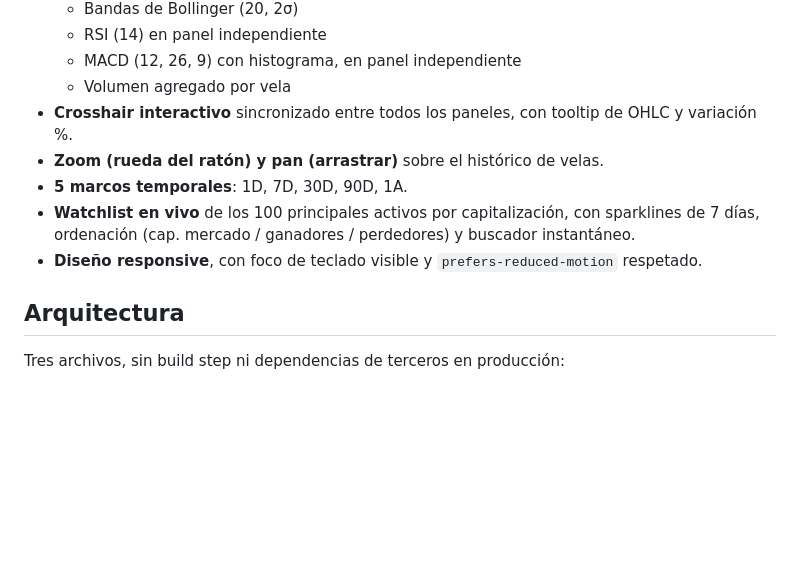
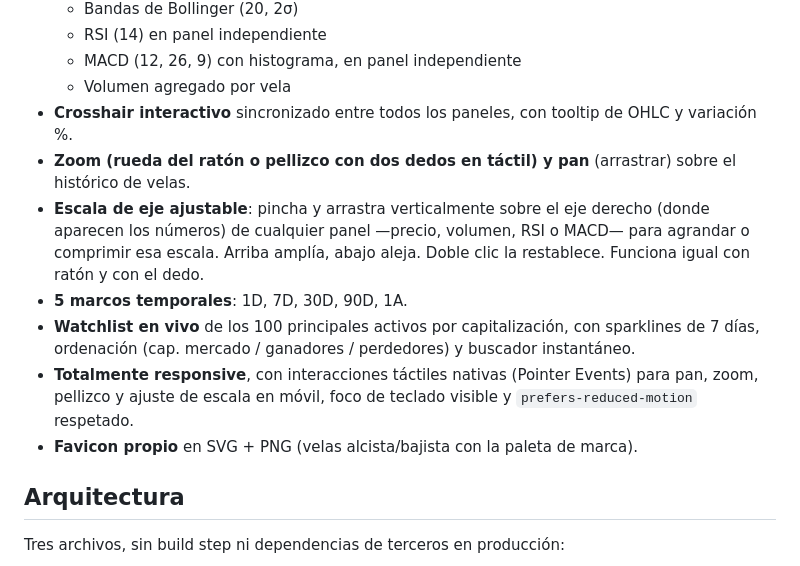
Before and after one commit to Onyx2006/CryptoApp, a Markdown page: README.md, the part around the change. GitHub-like rendering; blank space fills up the shorter version.

Commit message:
docs: update with new functions

```diff
--- a/README.md
+++ b/README.md
@@ -16,11 +16,16 @@ Terminal de mercado de criptomonedas con estética de trading profesional (estil
   - MACD (12, 26, 9) con histograma, en panel independiente
   - Volumen agregado por vela
 - **Crosshair interactivo** sincronizado entre todos los paneles, con tooltip de OHLC y variación %.
-- **Zoom (rueda del ratón) y pan (arrastrar)** sobre el histórico de velas.
+- **Zoom (rueda del ratón o pellizco con dos dedos en táctil) y pan** (arrastrar) sobre el histórico de velas.
+- **Escala de eje ajustable**: pincha y arrastra verticalmente sobre el eje derecho (donde aparecen
+  los números) de cualquier panel —precio, volumen, RSI o MACD— para agrandar o comprimir esa escala.
+  Arriba amplía, abajo aleja. Doble clic la restablece. Funciona igual con ratón y con el dedo.
 - **5 marcos temporales**: 1D, 7D, 30D, 90D, 1A.
 - **Watchlist en vivo** de los 100 principales activos por capitalización, con sparklines de 7 días,
   ordenación (cap. mercado / ganadores / perdedores) y buscador instantáneo.
-- **Diseño responsive**, con foco de teclado visible y `prefers-reduced-motion` respetado.
+- **Totalmente responsive**, con interacciones táctiles nativas (Pointer Events) para pan, zoom,
+  pellizco y ajuste de escala en móvil, foco de teclado visible y `prefers-reduced-motion` respetado.
+- **Favicon propio** en SVG + PNG (velas alcista/bajista con la paleta de marca).
 
 ## Arquitectura
 Tres archivos, sin build step ni dependencias de terceros en producción:
```
